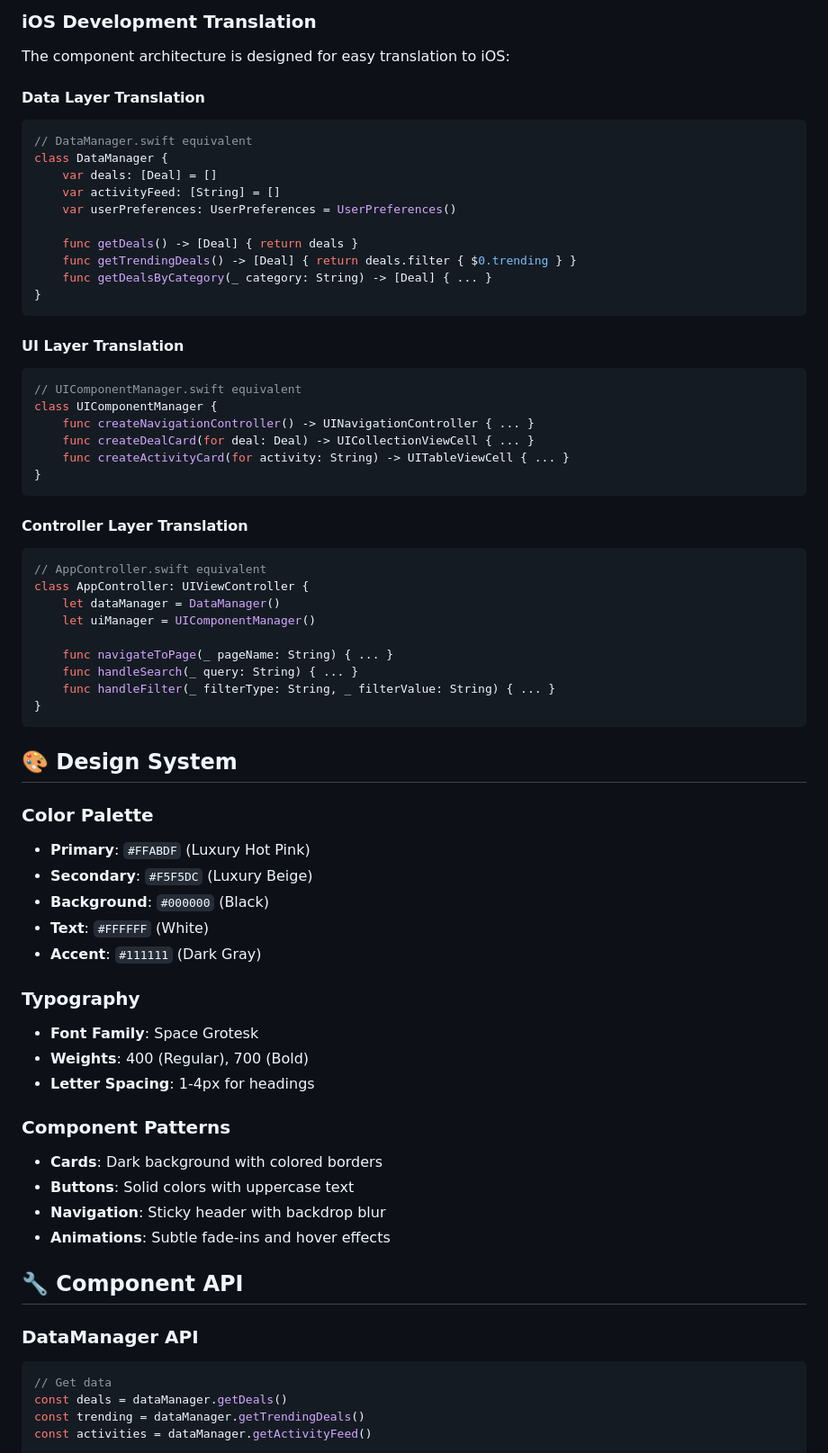
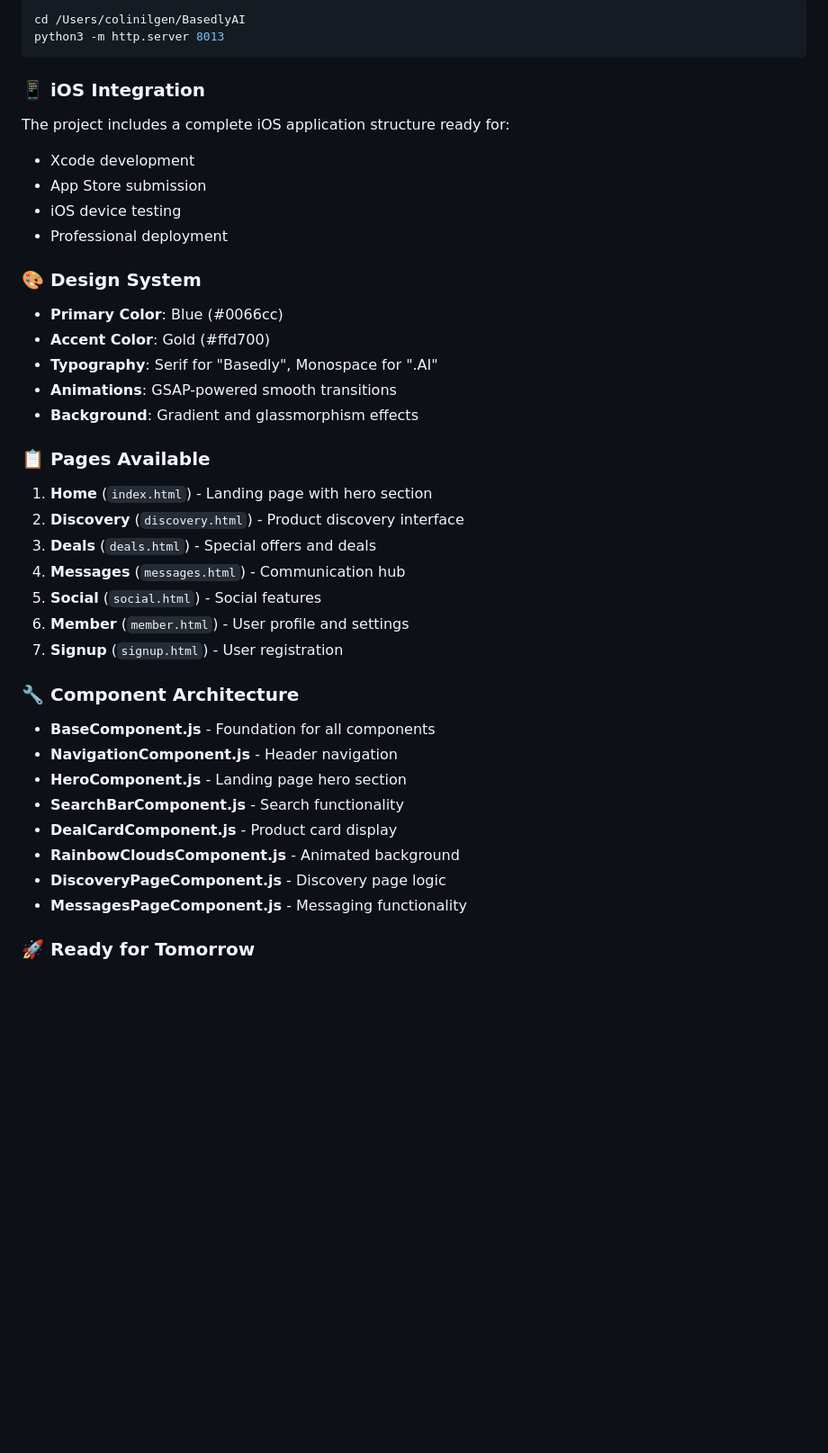
Before and after one commit to newtownradio/watch-social-platform, a Markdown page: ThreadSocialAI/README.md, the part around the change printed below. Shown: that part at 90% size. Rendered like a GitHub page; blank space fills up the shorter version.

Commit message:
Update README with comprehensive Basedly.AI rebranding documentation

````diff
--- a/ThreadSocialAI/README.md
+++ b/ThreadSocialAI/README.md
@@ -79,70 +57,44 @@ BubliAI/
-### iOS Development Translation
-
-The component architecture is designed for easy translation to iOS:
-
-#### Data Layer Translation
-```swift
-// DataManager.swift equivalent
-class DataManager {
-    var deals: [Deal] = []
-    var activityFeed: [String] = []
-    var userPreferences: UserPreferences = UserPreferences()
-
-    func getDeals() -> [Deal] { return deals }
-    func getTrendingDeals() -> [Deal] { return deals.filter { $0.trending } }
-    func getDealsByCategory(_ category: String) -> [Deal] { ... }
-}
+```bash
+cd /Users/colinilgen/BasedlyAI
+python3 -m http.server 8013
 ```
 
-#### UI Layer Translation
-```swift
-// UIComponentManager.swift equivalent
-class UIComponentManager {
-    func createNavigationController() -> UINavigationController { ... }
-    func createDealCard(for deal: Deal) -> UICollectionViewCell { ... }
-    func createActivityCard(for activity: String) -> UITableViewCell { ... }
-}
-```
+### 📱 iOS Integration
 
-#### Controller Layer Translation
-```swift
-// AppController.swift equivalent
-class AppController: UIViewController {
-    let dataManager = DataManager()
-    let uiManager = UIComponentManager()
+The project includes a complete iOS application structure ready for:
+- Xcode development
+- App Store submission
+- iOS device testing
+- Professional deployment
 
-    func navigateToPage(_ pageName: String) { ... }
-    func handleSearch(_ query: String) { ... }
-    func handleFilter(_ filterType: String, _ filterValue: String) { ... }
-}
-```
+### 🎨 Design System
 
-## 🎨 Design System
+- **Primary Color**: Blue (#0066cc)
+- **Accent Color**: Gold (#ffd700)
+- **Typography**: Serif for "Basedly", Monospace for ".AI"
+- **Animations**: GSAP-powered smooth transitions
+- **Background**: Gradient and glassmorphism effects
 
-### Color Palette
-- **Primary**: `#FFABDF` (Luxury Hot Pink)
-- **Secondary**: `#F5F5DC` (Luxury Beige)
-- **Background**: `#000000` (Black)
-- **Text**: `#FFFFFF` (White)
-- **Accent**: `#111111` (Dark Gray)
+### 📋 Pages Available
 
-### Typography
-- **Font Family**: Space Grotesk
-- **Weights**: 400 (Regular), 700 (Bold)
-- **Letter Spacing**: 1-4px for headings
+1. **Home** (`index.html`) - Landing page with hero section
+2. **Discovery** (`discovery.html`) - Product discovery interface
+3. **Deals** (`deals.html`) - Special offers and deals
+4. **Messages** (`messages.html`) - Communication hub
+5. **Social** (`social.html`) - Social features
+6. **Member** (`member.html`) - User profile and settings
+7. **Signup** (`signup.html`) - User registration
 
-### Component Patterns
-- **Cards**: Dark background with colored borders
-- **Buttons**: Solid colors with uppercase text
-- **Navigation**: Sticky header with backdrop blur
-- **Animations**: Subtle fade-ins and hover effects
+### 🔧 Component Architecture
 
-## 🔧 Component API
+- **BaseComponent.js** - Foundation for all components
+- **NavigationComponent.js** - Header navigation
+- **HeroComponent.js** - Landing page hero section
+- **SearchBarComponent.js** - Search functionality
+- **DealCardComponent.js** - Product card display
+- **RainbowCloudsComponent.js** - Animated background
+- **DiscoveryPageComponent.js** - Discovery page logic
+- **MessagesPageComponent.js** - Messaging functionality
 
-### DataManager API
-```javascript
-// Get data
-const deals = dataManager.getDeals()
-const trending = dataManager.getTrendingDeals()
-const activities = dataManager.getActivityFeed()
+### 🚀 Ready for Tomorrow
 
````
Also changed, not shown: other parts of ThreadSocialAI/README.md (+49 -233 lines).
